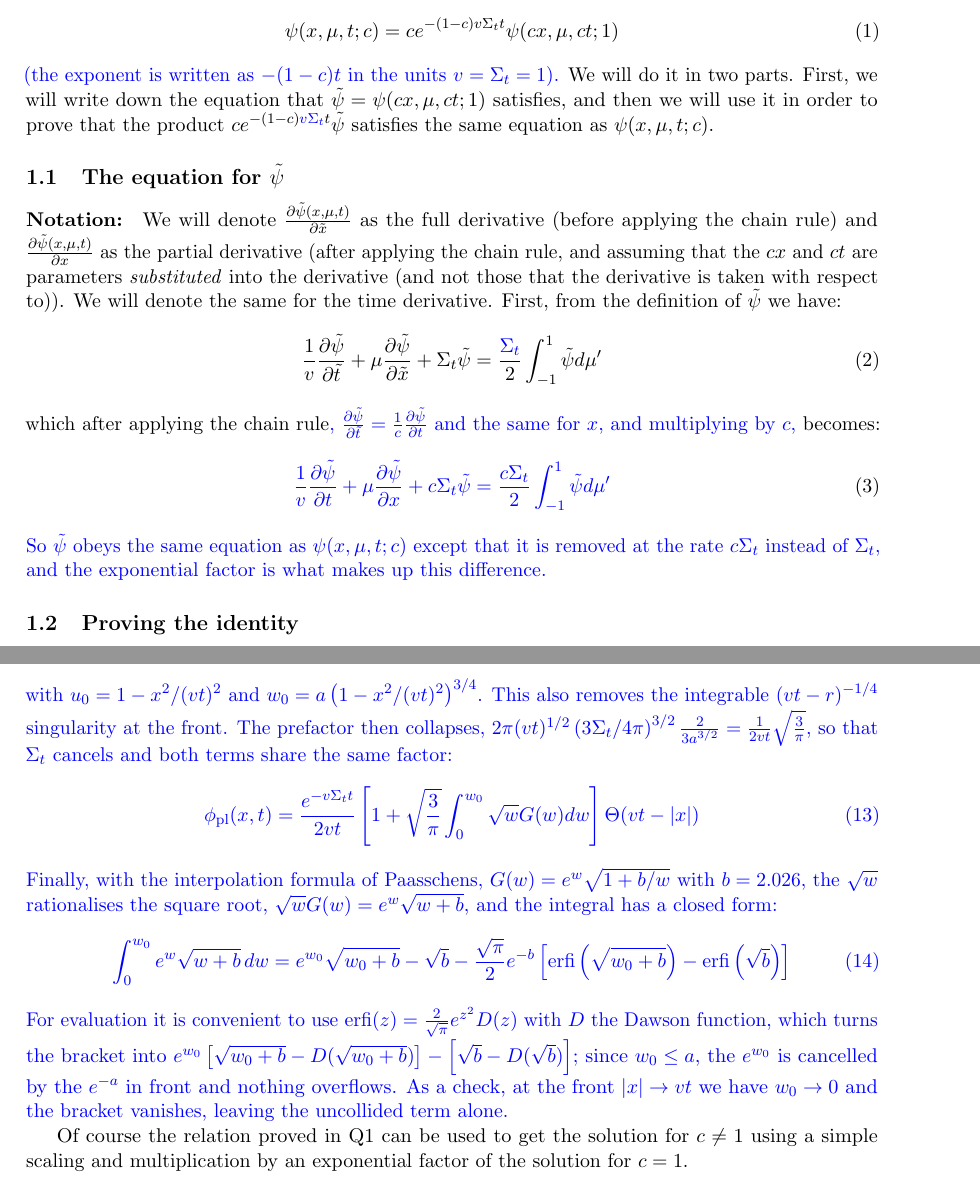
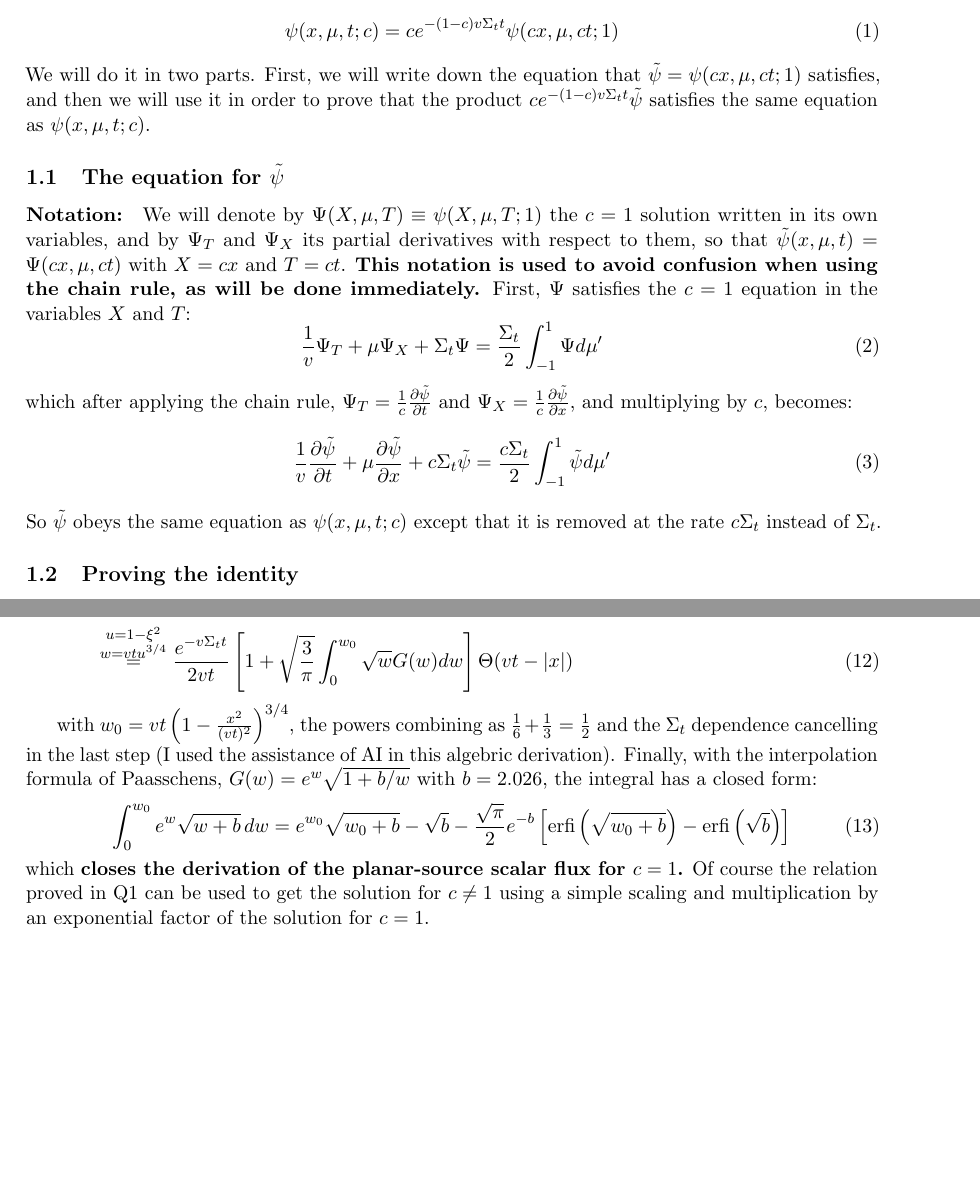
Before and after one commit to TalRamot46/TransportHW, a LaTeX problem sheet (docs/homework2/homework2.tex): two parts of pages 1 and 3 of 3 before the commit and two parts of pages 1 and 2 of 2 after it, joined at a grey line, cut so that both start at the same text, the shorter picture padded with empty space. Compiled offline with pdfLaTeX.

Commit message:
Finishing going over Q1 and Q2 in Assignment2 now after staging the changes.

```diff
--- a/docs/homework2/homework2.tex
+++ b/docs/homework2/homework2.tex
@@ -22,18 +22,17 @@ In this question we are asked to prove the following identity:
 \begin{equation}
     \psi(x,\mu,t;c) = ce^{-(1-c){v\Sigma_t} t}\psi(cx,\mu,ct;1) \label{eq:identity}
 \end{equation}
-{\color{blue}(the exponent is written as $-(1-c)t$ in the units $v=\Sigma_t=1$).}
-We will do it in two parts. First, we will write down the equation that $\tilde{\psi} = \psi(cx,\mu,ct;1)$ satisfies, and then we will use it in order to prove that the product $ce^{-(1-c){\color{blue}v\Sigma_t} t}\tilde{\psi}$ satisfies the same equation as $\psi(x,\mu,t;c)$.
+We will do it in two parts. First, we will write down the equation that $\tilde{\psi} = \psi(cx,\mu,ct;1)$ satisfies, and then we will use it in order to prove that the product $ce^{-(1-c){v\Sigma_t} t}\tilde{\psi}$ satisfies the same equation as $\psi(x,\mu,t;c)$.
 \subsection{The equation for $\tilde{\psi}$}
-\paragraph{Notation:} We will denote $\frac{\partial \tilde{\psi}(x,\mu,t)}{\partial \tilde{x}}$ as the full derivative (before applying the chain rule) and $\frac{\partial \tilde{\psi}(x,\mu,t)}{\partial x}$ as the partial derivative (after applying the chain rule, and assuming that the $cx$ and $ct$ are parameters \textit{substituted} into the derivative (and not those that the derivative is taken with respect to)). We will denote the same for the time derivative.
-First, from the definition of $\tilde{\psi}$ we have:
+\paragraph{Notation:} We will denote by $\Psi(X,\mu,T)\equiv\psi(X,\mu,T;1)$ the $c=1$ solution written in its own variables, and by $\Psi_T$ and $\Psi_X$ its partial derivatives with respect to them, so that $\tilde{\psi}(x,\mu,t) = \Psi(cx,\mu,ct)$ with $X=cx$ and $T=ct$. \textbf{This notation is used to avoid confusion when using the chain rule, as will be done immediately.}
+First, $\Psi$ satisfies the $c=1$ equation in the variables $X$ and $T$:
 \begin{equation}
-    \frac{1}{v}\frac{\partial \tilde{\psi}}{\partial \tilde{t}} + \mu \frac{\partial \tilde{\psi}}{\partial \tilde{x}} + \Sigma_t \tilde{\psi} = \frac{{\color{blue}\Sigma_t}}{2}\int_{-1}^{1} \tilde{\psi}d\mu^\prime
+    \frac{1}{v}\Psi_T + \mu \Psi_X + \Sigma_t \Psi = \frac{\Sigma_t}{2}\int_{-1}^{1} \Psi d\mu^\prime
 \end{equation}
-which after applying the chain rule\textcolor{blue}{, $\frac{\partial \tilde{\psi}}{\partial \tilde{t}} = \frac{1}{c}\frac{\partial \tilde{\psi}}{\partial t}$ and the same for $x$, and multiplying by $c$,} becomes:
+which after applying the chain rule, $\Psi_T = \frac{1}{c}\frac{\partial \tilde{\psi}}{\partial t}$ and $\Psi_X = \frac{1}{c}\frac{\partial \tilde{\psi}}{\partial x}$, and multiplying by $c$, becomes:
 \begin{equation}
-    {\color{blue}\frac{1}{v}\frac{\partial \tilde{\psi}}{\partial t} + \mu \frac{\partial \tilde{\psi}}{\partial x} + c\Sigma_t \tilde{\psi} = \frac{c\Sigma_t}{2}\int_{-1}^{1} \tilde{\psi}d\mu^\prime} \label{eq:tilde}
+    \frac{1}{v}\frac{\partial \tilde{\psi}}{\partial t} + \mu \frac{\partial \tilde{\psi}}{\partial x} + c\Sigma_t \tilde{\psi} = \frac{c\Sigma_t}{2}\int_{-1}^{1} \tilde{\psi}d\mu^\prime \label{eq:tilde}
 \end{equation}
-\textcolor{blue}{So $\tilde{\psi}$ obeys the same equation as $\psi(x,\mu,t;c)$ except that it is removed at the rate $c\Sigma_t$ instead of $\Sigma_t$, and the exponential factor is what makes up this difference.}
+So $\tilde{\psi}$ obeys the same equation as $\psi(x,\mu,t;c)$ except that it is removed at the rate $c\Sigma_t$ instead of $\Sigma_t$.
 \subsection{Proving the identity}
 In this part we are going to simply subtitute the RHS of \ref{eq:identity} into the LHS of the equation for $\psi(x,\mu,t;c)$ and show that it satisfies the same equation. After substitution and application of the chain rule we get:
@@ -58 +56,2 @@ The solution taken from J. C. J. Paasschens is the point-source scalar flux $\ph
+    &\overset{\substack{u=1-\xi^2\\ w=vtu^{3/4}}}{=} \frac{e^{-v\Sigma_t t}}{2vt}\left[1 + \sqrt{\frac{3}{\pi}}\int_{0}^{w_0}\sqrt{w}G(w)dw\right]\Theta(vt-|x|)
 \end{align}
@@ -66,12 +59,8 @@ The remaining integral is in fact elementary. Writing $a = v\Sigma_t t$ and subs
-with $u_0 = 1-x^2/(vt)^2$ and $w_0 = a\left(1-x^2/(vt)^2\right)^{3/4}$. This also removes the integrable $(vt-r)^{-1/4}$ singularity at the front. The prefactor then collapses, $2\pi (vt)^{1/2}\left(3\Sigma_t/4\pi\right)^{3/2}\frac{2}{3a^{3/2}} = \frac{1}{2vt}\sqrt{\frac{3}{\pi}}$, so that $\Sigma_t$ cancels and both terms share the same factor:
-\begin{equation}
-    \phi_{\text{pl}}(x,t) = \frac{e^{-v\Sigma_t t}}{2vt}\left[1 + \sqrt{\frac{3}{\pi}}\int_{0}^{w_0}\sqrt{w}G(w)dw\right]\Theta(vt-|x|)
-\end{equation}
-Finally, with the interpolation formula of Paasschens, $G(w) = e^{w}\sqrt{1+b/w}$ with $b=2.026$, the $\sqrt{w}$ rationalises the square root, $\sqrt{w}G(w) = e^{w}\sqrt{w+b}$, and the integral has a closed form:
+
+with $w_0 = vt\left(1-\frac{x^2}{(vt)^2}\right)^{3/4}$, the powers combining as $\frac{1}{6}+\frac{1}{3}=\frac{1}{2}$ and the $\Sigma_t$ dependence cancelling in the last step (I used the assistance of AI in this algebric derivation). Finally, with the interpolation formula of Paasschens, $G(w) = e^{w}\sqrt{1+b/w}$ with $b=2.026$, the integral has a closed form:
 \begin{equation}
     \int_{0}^{w_0}e^{w}\sqrt{w+b}\,dw = e^{w_0}\sqrt{w_0+b} - \sqrt{b} - \frac{\sqrt{\pi}}{2}e^{-b}\left[\text{erfi}\left(\sqrt{w_0+b}\right)-\text{erfi}\left(\sqrt{b}\right)\right]
 \end{equation}
-For evaluation it is convenient to use $\text{erfi}(z) = \frac{2}{\sqrt{\pi}}e^{z^2}D(z)$ with $D$ the Dawson function, which turns the bracket into $e^{w_0}\left[\sqrt{w_0+b}-D(\sqrt{w_0+b})\right]-\left[\sqrt{b}-D(\sqrt{b})\right]$; since $w_0\leq a$, the $e^{w_0}$ is cancelled by the $e^{-a}$ in front and nothing overflows. As a check, at the front $|x|\to vt$ we have $w_0\to0$ and the bracket vanishes, leaving the uncollided term alone.}
-
+which \textbf{closes the derivation of the planar-source scalar flux for $c=1$.}
 Of course the relation proved in Q1 can be used to get the solution for $c\neq 1$ using a simple scaling and multiplication by an exponential factor of the solution for $c=1$.
 \end{document}
```
Also changed, not shown: docs/homework2/homework2.pdf, docs/homework2/homework2.tex (17 more changed lines).
